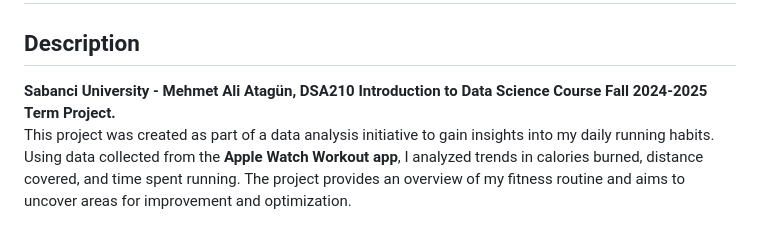
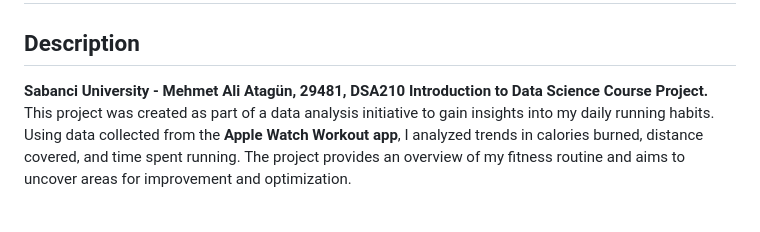
Before and after one commit to altgn007/DSA210_ProjectBurnTrack, a Markdown page: README.md, the part around the change. Rendered like a GitHub page.

```diff
--- a/README.md
+++ b/README.md
@@ -1,7 +1,7 @@
 # BurnTrack: Running Insights with Apple Watch
 
 ## Description
-**Sabanci University - Mehmet Ali Atagün, DSA210 Introduction to Data Science Course Fall 2024-2025 Term Project.**
+**Sabanci University - Mehmet Ali Atagün, 29481, DSA210 Introduction to Data Science Course Project.**
 This project was created as part of a data analysis initiative to gain insights into my daily running habits. Using data collected from the **Apple Watch Workout app**, I analyzed trends in calories burned, distance covered, and time spent running. The project provides an overview of my fitness routine and aims to uncover areas for improvement and optimization.
 
 ---
```
